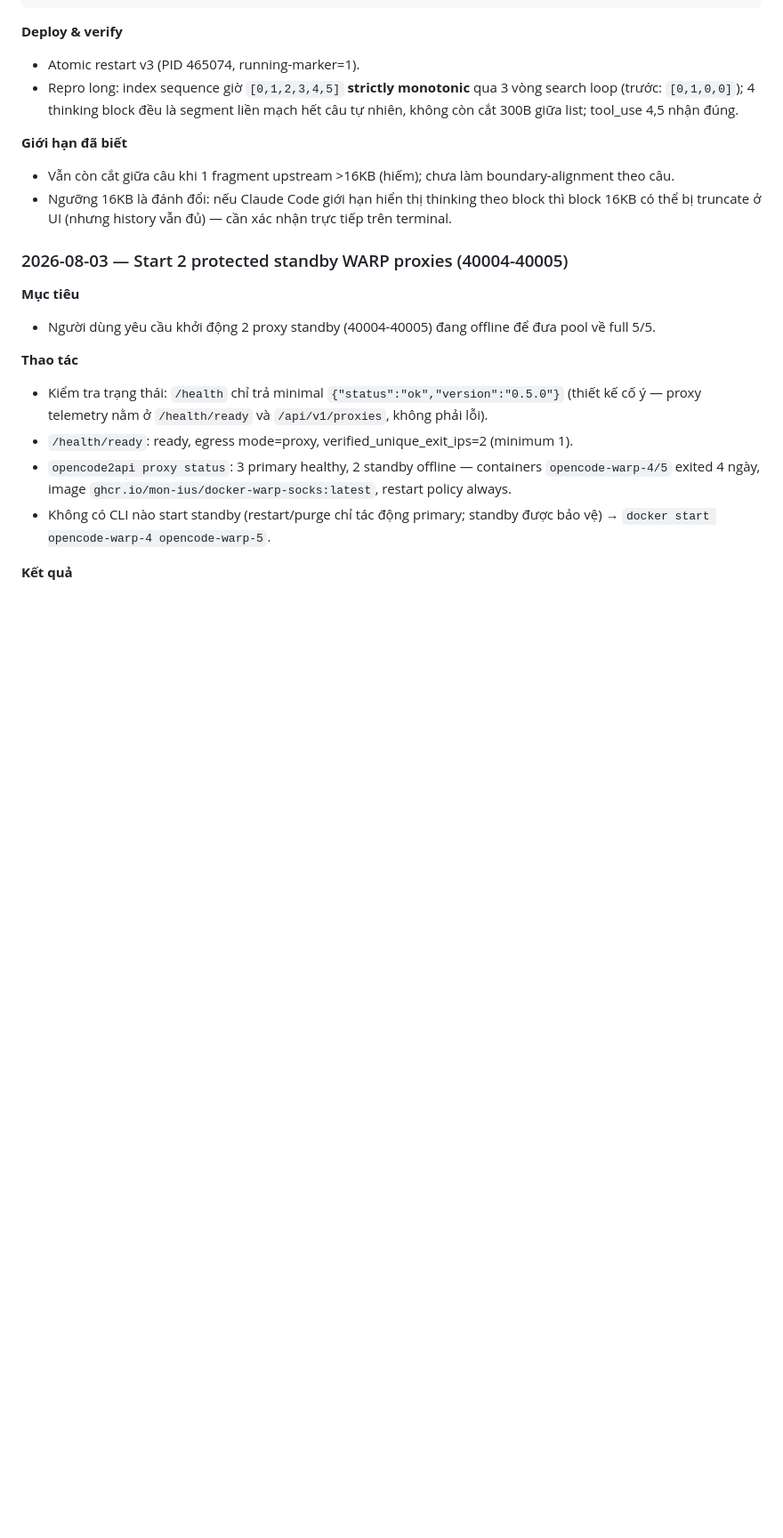
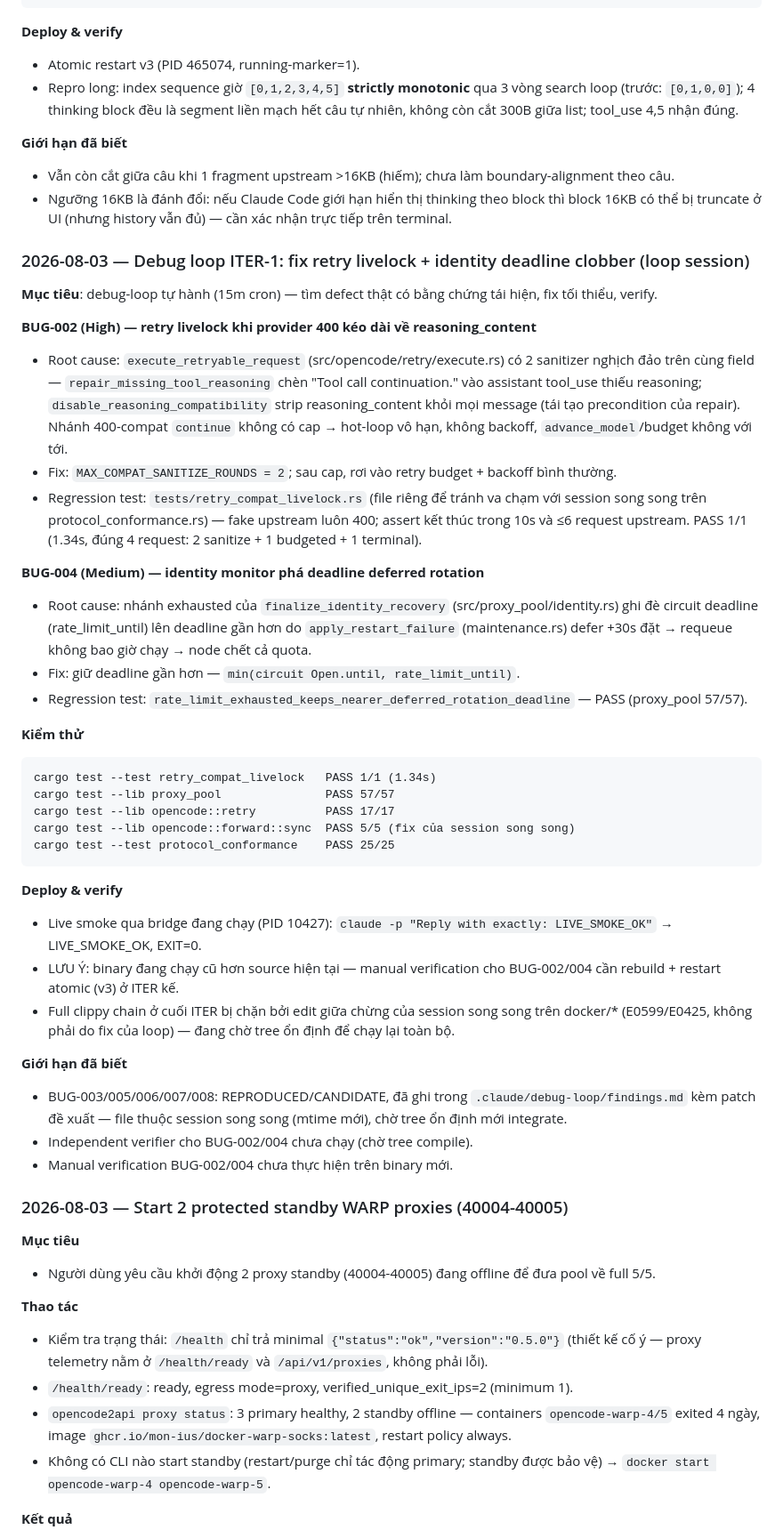
Before and after one commit to nmhuei/opencode2claude, a Markdown page: REPO_WORKLOG.md, the part around one of its changes. Shown at 89% size. Rendered like a GitHub page; blank space fills up the shorter version.

````diff
--- a/REPO_WORKLOG.md
+++ b/REPO_WORKLOG.md
@@ -2994,6 +2994,44 @@ cargo fmt --check           PASS
 - Vẫn còn cắt giữa câu khi 1 fragment upstream >16KB (hiếm); chưa làm boundary-alignment theo câu.
 - Ngưỡng 16KB là đánh đổi: nếu Claude Code giới hạn hiển thị thinking theo block thì block 16KB có thể bị truncate ở UI (nhưng history vẫn đủ) — cần xác nhận trực tiếp trên terminal.
 
+### 2026-08-03 — Debug loop ITER-1: fix retry livelock + identity deadline clobber (loop session)
+
+**Mục tiêu**: debug-loop tự hành (15m cron) — tìm defect thật có bằng chứng tái hiện, fix tối thiểu, verify.
+
+**BUG-002 (High) — retry livelock khi provider 400 kéo dài về reasoning_content**
+
+- Root cause: `execute_retryable_request` (src/opencode/retry/execute.rs) có 2 sanitizer nghịch đảo trên cùng field — `repair_missing_tool_reasoning` chèn "Tool call continuation." vào assistant tool_use thiếu reasoning; `disable_reasoning_compatibility` strip reasoning_content khỏi mọi message (tái tạo precondition của repair). Nhánh 400-compat `continue` không có cap → hot-loop vô hạn, không backoff, `advance_model`/budget không với tới.
+- Fix: `MAX_COMPAT_SANITIZE_ROUNDS = 2`; sau cap, rơi vào retry budget + backoff bình thường.
+- Regression test: `tests/retry_compat_livelock.rs` (file riêng để tránh va chạm với session song song trên protocol_conformance.rs) — fake upstream luôn 400; assert kết thúc trong 10s và ≤6 request upstream. PASS 1/1 (1.34s, đúng 4 request: 2 sanitize + 1 budgeted + 1 terminal).
+
+**BUG-004 (Medium) — identity monitor phá deadline deferred rotation**
+
+- Root cause: nhánh exhausted của `finalize_identity_recovery` (src/proxy_pool/identity.rs) ghi đè circuit deadline (rate_limit_until) lên deadline gần hơn do `apply_restart_failure` (maintenance.rs) defer +30s đặt → requeue không bao giờ chạy → node chết cả quota.
+- Fix: giữ deadline gần hơn — `min(circuit Open.until, rate_limit_until)`.
+- Regression test: `rate_limit_exhausted_keeps_nearer_deferred_rotation_deadline` — PASS (proxy_pool 57/57).
+
+**Kiểm thử**
+
+```text
+cargo test --test retry_compat_livelock   PASS 1/1 (1.34s)
+cargo test --lib proxy_pool               PASS 57/57
+cargo test --lib opencode::retry          PASS 17/17
+cargo test --lib opencode::forward::sync  PASS 5/5 (fix của session song song)
+cargo test --test protocol_conformance    PASS 25/25
+```
+
+**Deploy & verify**
+
+- Live smoke qua bridge đang chạy (PID 10427): `claude -p "Reply with exactly: LIVE_SMOKE_OK"` → LIVE_SMOKE_OK, EXIT=0.
+- LƯU Ý: binary đang chạy cũ hơn source hiện tại — manual verification cho BUG-002/004 cần rebuild + restart atomic (v3) ở ITER kế.
+- Full clippy chain ở cuối ITER bị chặn bởi edit giữa chừng của session song song trên docker/* (E0599/E0425, không phải do fix của loop) — đang chờ tree ổn định để chạy lại toàn bộ.
+
+**Giới hạn đã biết**
+
+- BUG-003/005/006/007/008: REPRODUCED/CANDIDATE, đã ghi trong `.claude/debug-loop/findings.md` kèm patch đề xuất — file thuộc session song song (mtime mới), chờ tree ổn định mới integrate.
+- Independent verifier cho BUG-002/004 chưa chạy (chờ tree compile).
+- Manual verification BUG-002/004 chưa thực hiện trên binary mới.
+
 ### 2026-08-03 — Start 2 protected standby WARP proxies (40004-40005)
 
 **Mục tiêu**
````
Also changed, not shown: other parts of REPO_WORKLOG.md (+2 -2 lines).
